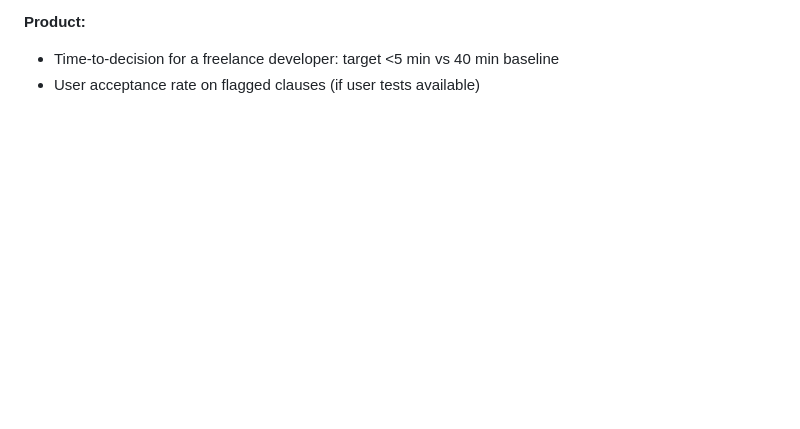
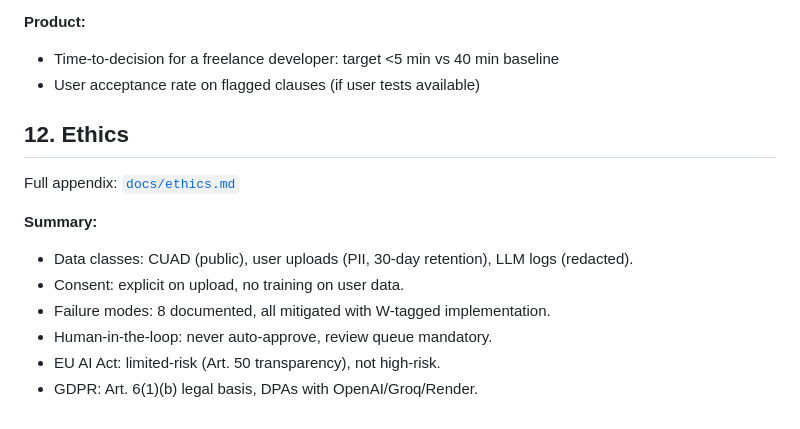
Before and after one commit to sourov2008/genai-lab, a Markdown page: docs/one-pager.md, the part around the change. Drawn GitHub-style; blank space fills up the shorter version.

Commit message:
W5D3: ethics appendix (data classes, consent, failure modes, HITL, EU AI Act

```diff
--- a/docs/one-pager.md
+++ b/docs/one-pager.md
@@ -220,3 +220,16 @@ core/ → config, security, global settings
 **Product:**
 - Time-to-decision for a freelance developer: target <5 min vs 40 min baseline
 - User acceptance rate on flagged clauses (if user tests available)
+
+
+## 12. Ethics
+
+Full appendix: [`docs/ethics.md`](ethics.md)
+
+**Summary:**
+- Data classes: CUAD (public), user uploads (PII, 30-day retention), LLM logs (redacted).
+- Consent: explicit on upload, no training on user data.
+- Failure modes: 8 documented, all mitigated with W-tagged implementation.
+- Human-in-the-loop: never auto-approve, review queue mandatory.
+- EU AI Act: limited-risk (Art. 50 transparency), not high-risk.
+- GDPR: Art. 6(1)(b) legal basis, DPAs with OpenAI/Groq/Render.
```
Also changed, not shown: docs/ethics.md (added, +139 -0 lines).
